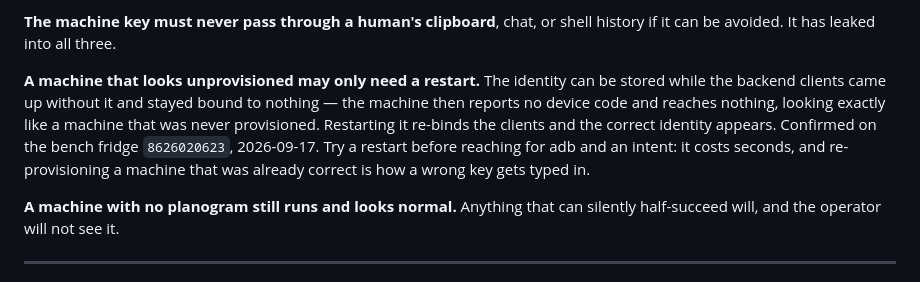
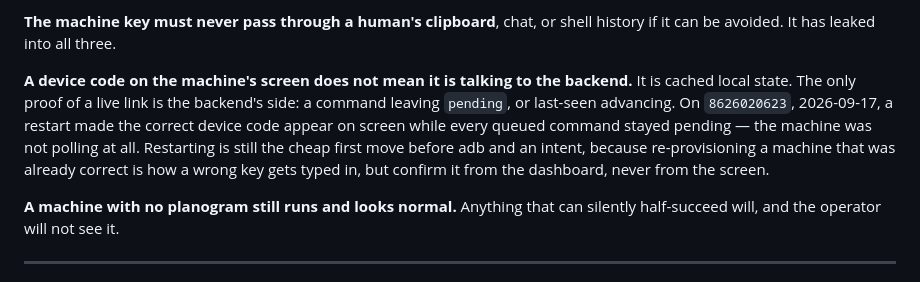
Before and after one commit to siggipalmi/snarl-sopi, a Markdown page: CLAUDE.md, the part around the change. Rendered like a GitHub page.

Commit message:
Correct the restart note: a device code on screen proves nothing
I recorded yesterday that restarting 8626020623 re-bound its identity and
the correct machine appeared. That was my reading of "it's now registered as
the correct machine", and it was wrong. The device code showed on the
machine's own screen; every command queued from the dashboard stayed
pending, so the machine was not polling at all.

The corrected note is the more useful one, and it matches the clock failure
already recorded two sections up: a device code on screen is cached local
state, and a machine with no backend link looks completely healthy from the
front. The only proof of a live link is on the backend side - a command
leaving pending, or last-seen advancing.

The restart-first advice stands, since re-provisioning a machine that was
already correct is how a wrong key gets typed in. What changes is where you
look to confirm it worked.

Documentation only.

Co-Authored-By: Claude Opus 5 <noreply@anthropic.com>
Claude-Session: https://claude.ai/code/session_0139v4C1YsJyVApTC8cTufGn

```diff
--- a/CLAUDE.md
+++ b/CLAUDE.md
@@ -204,14 +204,15 @@ Precedence is intent > stored > BuildConfig.
 **The machine key must never pass through a human's clipboard**, chat, or
 shell history if it can be avoided. It has leaked into all three.
 
-**A machine that looks unprovisioned may only need a restart.** The identity
-can be stored while the backend clients came up without it and stayed bound
-to nothing — the machine then reports no device code and reaches nothing,
-looking exactly like a machine that was never provisioned. Restarting it
-re-binds the clients and the correct identity appears. Confirmed on the
-bench fridge `8626020623`, 2026-09-17. Try a restart before reaching for adb
-and an intent: it costs seconds, and re-provisioning a machine that was
-already correct is how a wrong key gets typed in.
+**A device code on the machine's screen does not mean it is talking to the
+backend.** It is cached local state. The only proof of a live link is the
+backend's side: a command leaving `pending`, or last-seen advancing. On
+`8626020623`, 2026-09-17, a restart made the correct device code appear on
+screen while every queued command stayed pending — the machine was not
+polling at all. Restarting is still the cheap first move before adb and an
+intent, because re-provisioning a machine that was already correct is how a
+wrong key gets typed in, but confirm it from the dashboard, never from the
+screen.
 
 **A machine with no planogram still runs and looks normal.** Anything that
 can silently half-succeed will, and the operator will not see it.
```
